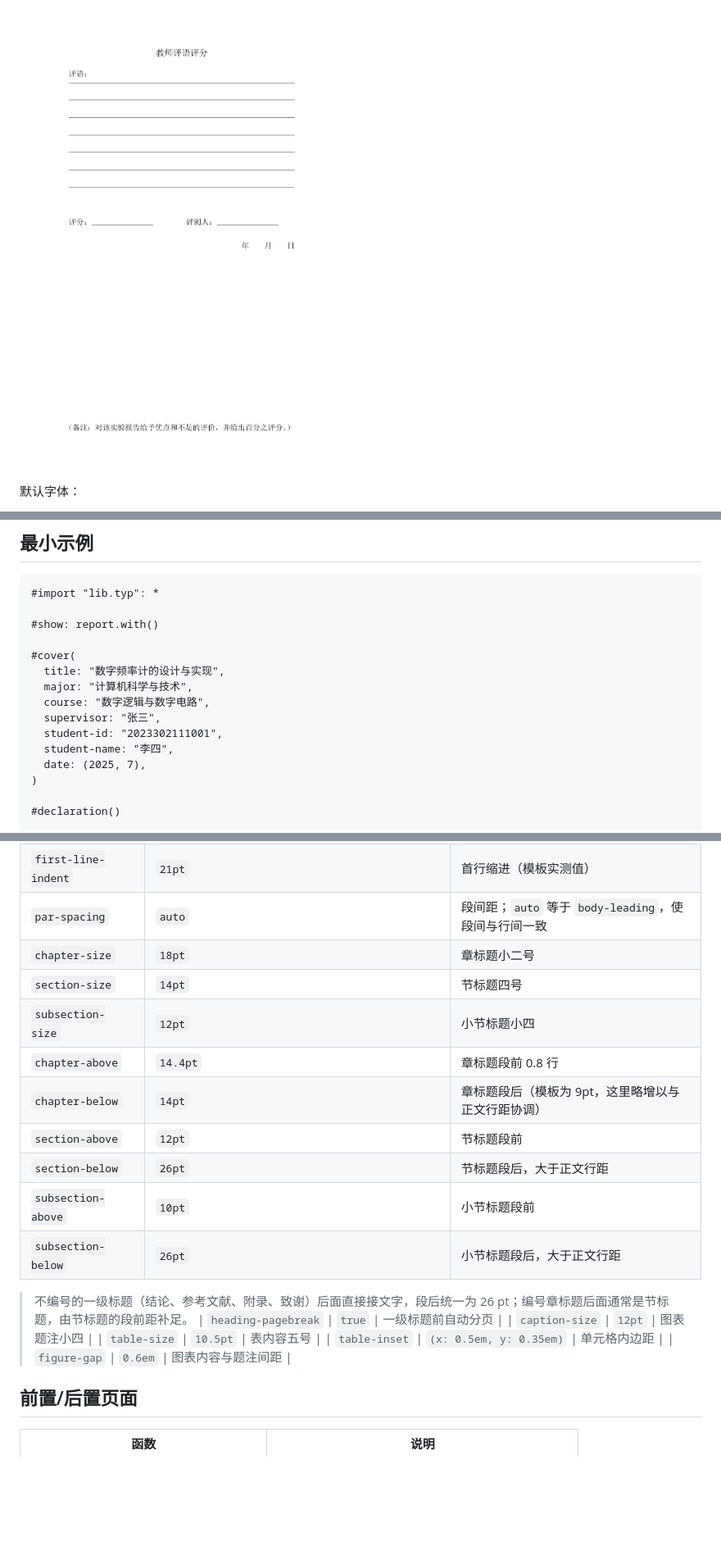
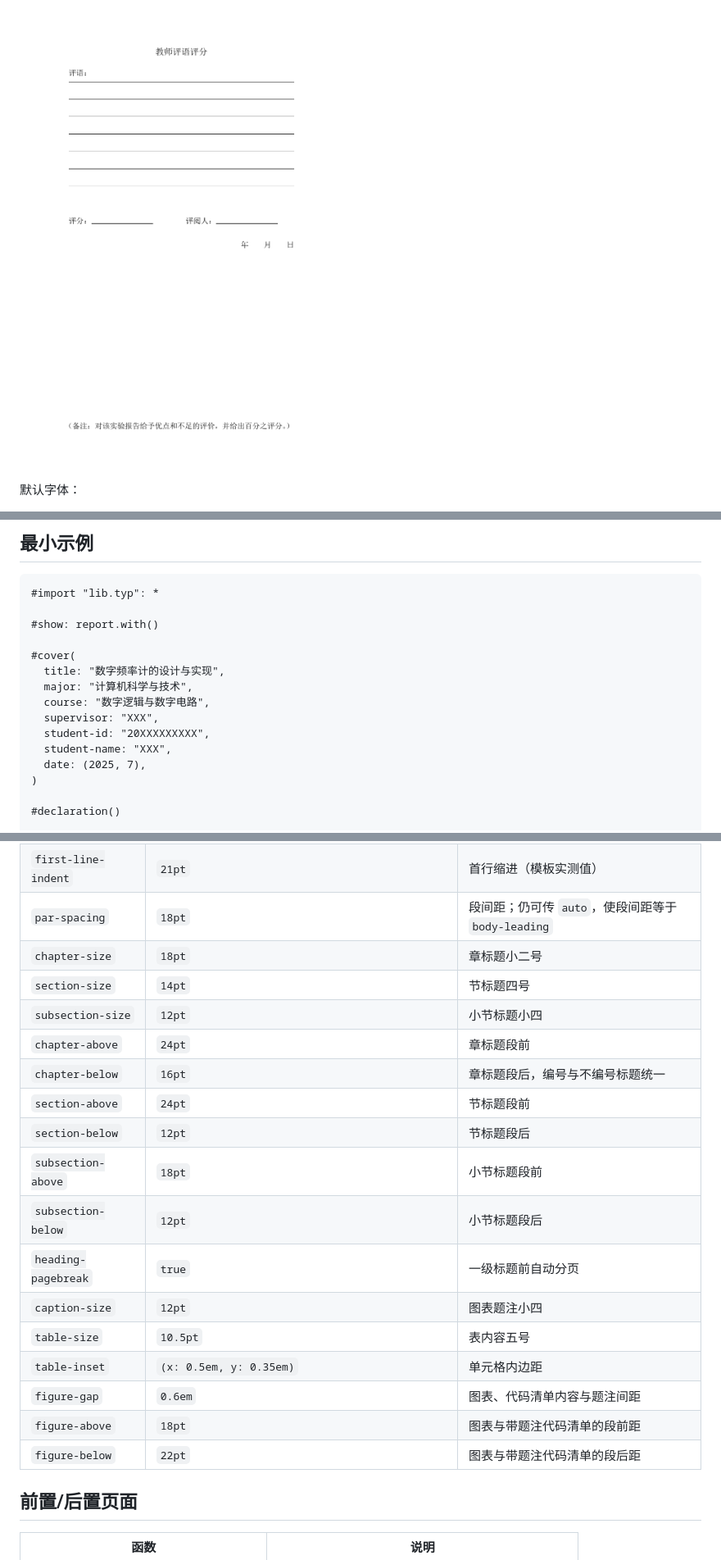
Before and after one commit to GuGuMur/whucs-experiment-typst, a Markdown page: README.md, 3 parts joined by grey strips. Shown: that part at 82% size. Rendered like a GitHub page; pictures changed too: preview/review.png; blank space fills up the shorter version.

```diff
--- a/README.md
+++ b/README.md
@@ -51,9 +57,9 @@ typst compile main.typ
   title: "数字频率计的设计与实现",
   major: "计算机科学与技术",
   course: "数字逻辑与数字电路",
-  supervisor: "张三",
-  student-id: "2023302111001",
-  student-name: "李四",
+  supervisor: "XXX",
+  student-id: "20XXXXXXXXX",
+  student-name: "XXX",
   date: (2025, 7),
 )
 
@@ -167,23 +173,23 @@ typst compile main.typ
 | `body-size` | `12pt` | 正文小四 |
 | `body-leading` | `15.1pt` | 1.5 倍行距对应的额外行距（总基线约 23.4 pt） |
 | `first-line-indent` | `21pt` | 首行缩进（模板实测值） |
-| `par-spacing` | `auto` | 段间距；`auto` 等于 `body-leading`，使段间与行间一致 |
+| `par-spacing` | `18pt` | 段间距；仍可传 `auto`，使段间距等于 `body-leading` |
 | `chapter-size` | `18pt` | 章标题小二号 |
 | `section-size` | `14pt` | 节标题四号 |
 | `subsection-size` | `12pt` | 小节标题小四 |
-| `chapter-above` | `14.4pt` | 章标题段前 0.8 行 |
-| `chapter-below` | `14pt` | 章标题段后（模板为 9pt，这里略增以与正文行距协调） |
-| `section-above` | `12pt` | 节标题段前 |
-| `section-below` | `26pt` | 节标题段后，大于正文行距 |
-| `subsection-above` | `10pt` | 小节标题段前 |
-| `subsection-below` | `26pt` | 小节标题段后，大于正文行距 |
-
-> 不编号的一级标题（结论、参考文献、附录、致谢）后面直接接文字，段后统一为 26 pt；编号章标题后面通常是节标题，由节标题的段前距补足。
+| `chapter-above` | `24pt` | 章标题段前 |
+| `chapter-below` | `16pt` | 章标题段后，编号与不编号标题统一 |
+| `section-above` | `24pt` | 节标题段前 |
+| `section-below` | `12pt` | 节标题段后 |
+| `subsection-above` | `18pt` | 小节标题段前 |
+| `subsection-below` | `12pt` | 小节标题段后 |
 | `heading-pagebreak` | `true` | 一级标题前自动分页 |
 | `caption-size` | `12pt` | 图表题注小四 |
 | `table-size` | `10.5pt` | 表内容五号 |
 | `table-inset` | `(x: 0.5em, y: 0.35em)` | 单元格内边距 |
-| `figure-gap` | `0.6em` | 图表内容与题注间距 |
+| `figure-gap` | `0.6em` | 图表、代码清单内容与题注间距 |
+| `figure-above` | `18pt` | 图表与带题注代码清单的段前距 |
+| `figure-below` | `22pt` | 图表与带题注代码清单的段后距 |
 
 ## 前置/后置页面
 
```
Also changed, not shown: other parts of README.md (+63 -6 lines), preview/body.png, preview/code.png (added), preview/cover.png, 8 other files.
